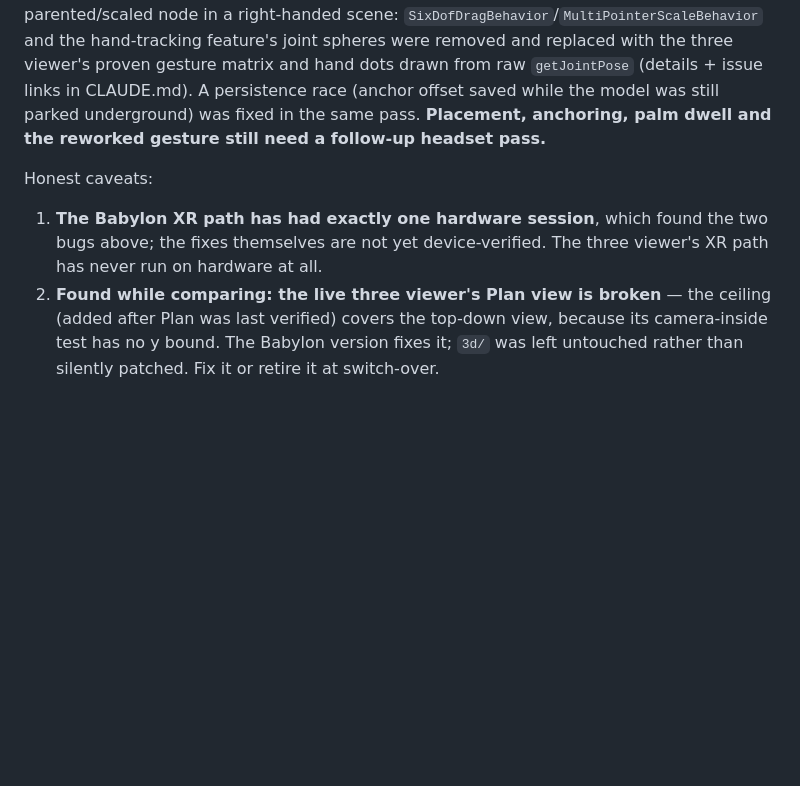
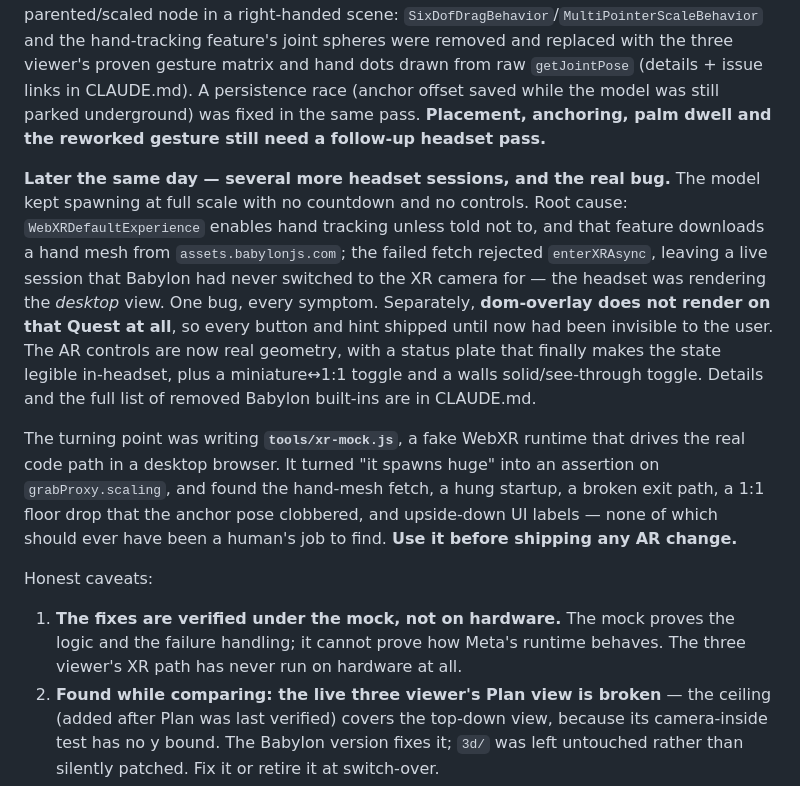
Before and after one commit to wbern/downstairs-bathroom, a Markdown page: HANDOVER.md, the part around the change. Rendered like a GitHub page; blank space fills up the shorter version.

```diff
--- a/HANDOVER.md
+++ b/HANDOVER.md
@@ -83,11 +83,31 @@ CLAUDE.md). A persistence race (anchor offset saved while the model was still
 parked underground) was fixed in the same pass. **Placement, anchoring, palm
 dwell and the reworked gesture still need a follow-up headset pass.**
 
+**Later the same day — several more headset sessions, and the real bug.** The
+model kept spawning at full scale with no countdown and no controls. Root cause:
+`WebXRDefaultExperience` enables hand tracking unless told not to, and that
+feature downloads a hand mesh from `assets.babylonjs.com`; the failed fetch
+rejected `enterXRAsync`, leaving a live session that Babylon had never switched
+to the XR camera for — the headset was rendering the *desktop* view. One bug,
+every symptom. Separately, **dom-overlay does not render on that Quest at all**,
+so every button and hint shipped until now had been invisible to the user. The
+AR controls are now real geometry, with a status plate that finally makes the
+state legible in-headset, plus a miniature↔1:1 toggle and a walls
+solid/see-through toggle. Details and the full list of removed Babylon built-ins
+are in CLAUDE.md.
+
+The turning point was writing **`tools/xr-mock.js`**, a fake WebXR runtime that
+drives the real code path in a desktop browser. It turned "it spawns huge" into
+an assertion on `grabProxy.scaling`, and found the hand-mesh fetch, a hung
+startup, a broken exit path, a 1:1 floor drop that the anchor pose clobbered,
+and upside-down UI labels — none of which should ever have been a human's job to
+find. **Use it before shipping any AR change.**
+
 Honest caveats:
 
-1. **The Babylon XR path has had exactly one hardware session**, which found the
-   two bugs above; the fixes themselves are not yet device-verified. The three
-   viewer's XR path has never run on hardware at all.
+1. **The fixes are verified under the mock, not on hardware.** The mock proves
+   the logic and the failure handling; it cannot prove how Meta's runtime
+   behaves. The three viewer's XR path has never run on hardware at all.
 2. **Found while comparing: the live three viewer's Plan view is broken** — the
    ceiling (added after Plan was last verified) covers the top-down view, because
    its camera-inside test has no y bound. The Babylon version fixes it; `3d/` was
```
Also changed, not shown: CLAUDE.md (+59 -6 lines).
